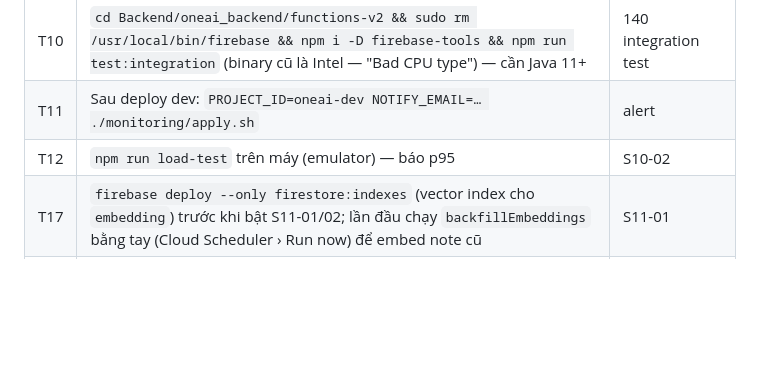
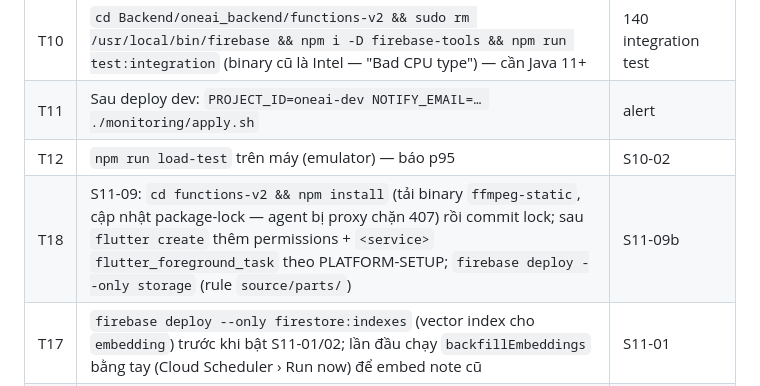
Before and after one commit to doxuto/oneai, a Markdown page: docs/14-EXECUTION-PLAN.md, the part around one of its changes. Rendered like a GitHub page; blank space fills up the shorter version.

Commit message:
[docs] S11-09 chunked recording contract (partCount, source/parts), roadmap + ledger, T18

```diff
--- a/docs/14-EXECUTION-PLAN.md
+++ b/docs/14-EXECUTION-PLAN.md
@@ -222,6 +223,7 @@ Chi tiết phần còn lại trong `09-ROADMAP.md`.
 | T10 | `cd Backend/oneai_backend/functions-v2 && sudo rm /usr/local/bin/firebase && npm i -D firebase-tools && npm run test:integration` (binary cũ là Intel — "Bad CPU type") — cần Java 11+ | 140 integration test |
 | T11 | Sau deploy dev: `PROJECT_ID=oneai-dev NOTIFY_EMAIL=… ./monitoring/apply.sh` | alert |
 | T12 | `npm run load-test` trên máy (emulator) — báo p95 | S10-02 |
+| T18 | S11-09: `cd functions-v2 && npm install` (tải binary `ffmpeg-static`, cập nhật package-lock — agent bị proxy chặn 407) rồi commit lock; sau `flutter create` thêm permissions + `<service>` `flutter_foreground_task` theo PLATFORM-SETUP; `firebase deploy --only storage` (rule `source/parts/`) | S11-09b |
 | T17 | `firebase deploy --only firestore:indexes` (vector index cho `embedding`) trước khi bật S11-01/02; lần đầu chạy `backfillEmbeddings` bằng tay (Cloud Scheduler › Run now) để embed note cũ | S11-01 |
 | T16 | Share Extension iOS: target `ShareExtension` + App Group `group.top.doxutostudio.one.ai` + Podfile theo PLATFORM-SETUP §Nhận file; Android intent-filter `SEND` audio/video/pdf | S11-06 |
 | T15 | Deep link: thay `TEAMID` trong `hosting/.well-known/apple-app-site-association`, 2 SHA-256 trong `assetlinks.json` (Play Console › App integrity), `firebase deploy --only hosting`; sau `flutter create` áp entitlements + intent-filter theo PLATFORM-SETUP; đặt `SHARE_BASE_URL=https://<project>.web.app/s` | S11-05d |
```
Also changed, not shown: other parts of docs/14-EXECUTION-PLAN.md (+1 -0 lines), docs/05-API-CONTRACT-V2.md (+1 -1 lines), docs/09-ROADMAP.md (+1 -1 lines).
